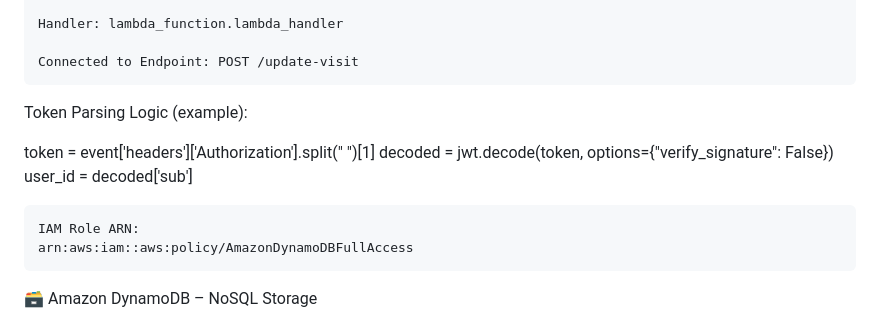
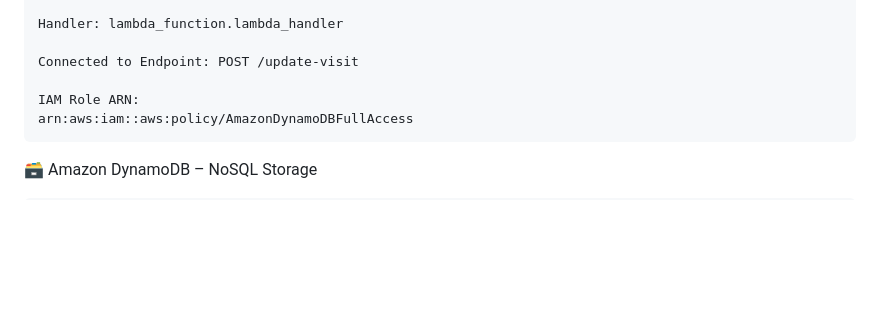
Before and after one commit to federicocasati92/myapp-serverless, a Markdown page: services.md, the part around the change. Rendered like a GitHub page; blank space fills up the shorter version.

```diff
--- a/services.md
+++ b/services.md
@@ -110,12 +110,6 @@ This provides a structured overview of your AWS serverless project.
 
     Connected to Endpoint: POST /update-visit
 
-Token Parsing Logic (example):
-
-token = event['headers']['Authorization'].split(" ")[1]
-decoded = jwt.decode(token, options={"verify_signature": False})
-user_id = decoded['sub']
-
     IAM Role ARN:
     arn:aws:iam::aws:policy/AmazonDynamoDBFullAccess
 
```
